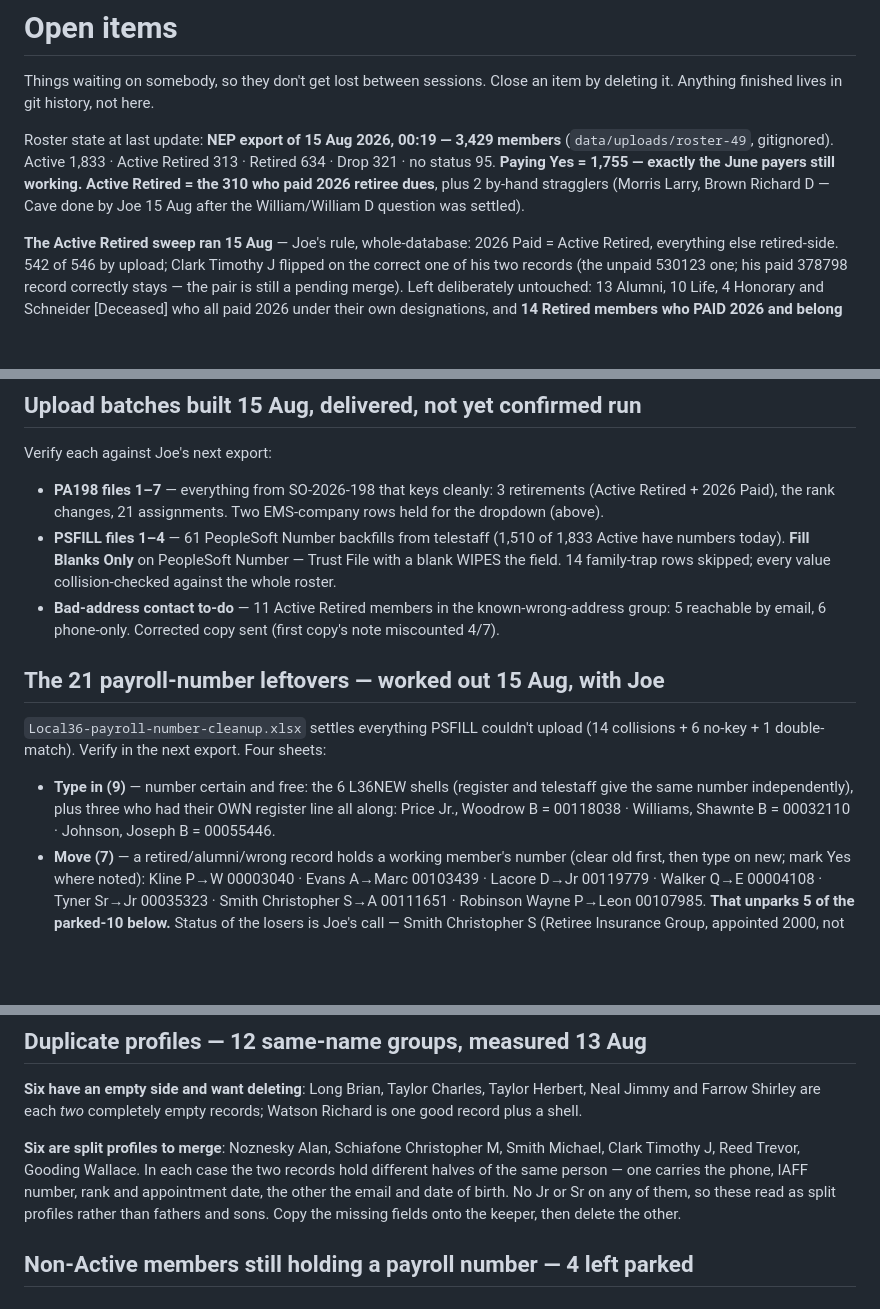
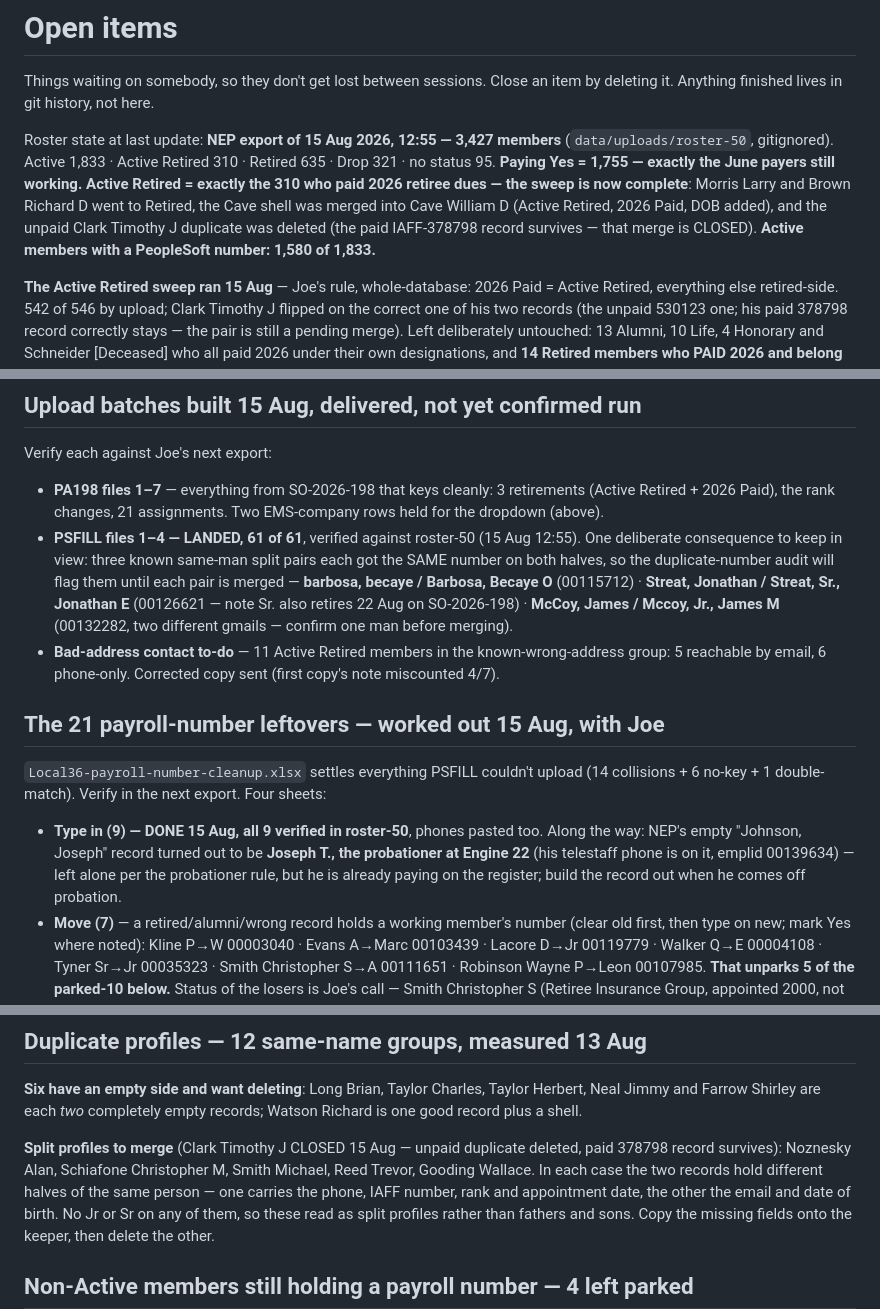
Before and after one commit to joepap/joepap, a Markdown page: dues-tracker/OPEN-ITEMS.md, 3 parts joined by grey strips. Drawn GitHub-style; blank space fills up the shorter version.

Commit message:
roster-50: PSFILL 61/61 and all 9 type-ins landed; Cave and Clark merges closed
Co-Authored-By: Claude Fable 5 <noreply@anthropic.com>
Claude-Session: https://claude.ai/code/session_018yNX99YmVYqwzU7V77kkqb

```diff
--- a/dues-tracker/OPEN-ITEMS.md
+++ b/dues-tracker/OPEN-ITEMS.md
@@ -3,12 +3,15 @@
 Things waiting on somebody, so they don't get lost between sessions.
 Close an item by deleting it. Anything finished lives in git history, not here.
 
-Roster state at last update: **NEP export of 15 Aug 2026, 00:19 — 3,429 members**
-(`data/uploads/roster-49`, gitignored). Active 1,833 · Active Retired 313 ·
-Retired 634 · Drop 321 · no status 95. **Paying Yes = 1,755 — exactly the June
-payers still working. Active Retired = the 310 who paid 2026 retiree dues**,
-plus 2 by-hand stragglers (Morris Larry, Brown Richard D — Cave done by Joe
-15 Aug after the William/William D question was settled).
+Roster state at last update: **NEP export of 15 Aug 2026, 12:55 — 3,427 members**
+(`data/uploads/roster-50`, gitignored). Active 1,833 · Active Retired 310 ·
+Retired 635 · Drop 321 · no status 95. **Paying Yes = 1,755 — exactly the June
+payers still working. Active Retired = exactly the 310 who paid 2026 retiree
+dues — the sweep is now complete**: Morris Larry and Brown Richard D went to
+Retired, the Cave shell was merged into Cave William D (Active Retired, 2026
+Paid, DOB added), and the unpaid Clark Timothy J duplicate was deleted (the
+paid IAFF-378798 record survives — that merge is CLOSED). **Active members
+with a PeopleSoft number: 1,580 of 1,833.**
 
 **The Active Retired sweep ran 15 Aug** — Joe's rule, whole-database: 2026
 Paid = Active Retired, everything else retired-side. 542 of 546 by upload;
@@ -97,10 +100,14 @@ Verify each against Joe's next export:
 - **PA198 files 1–7** — everything from SO-2026-198 that keys cleanly:
   3 retirements (Active Retired + 2026 Paid), the rank changes, 21
   assignments. Two EMS-company rows held for the dropdown (above).
-- **PSFILL files 1–4** — 61 PeopleSoft Number backfills from telestaff
-  (1,510 of 1,833 Active have numbers today). **Fill Blanks Only** on
-  PeopleSoft Number — Trust File with a blank WIPES the field. 14 family-trap
-  rows skipped; every value collision-checked against the whole roster.
+- **PSFILL files 1–4 — LANDED, 61 of 61**, verified against roster-50
+  (15 Aug 12:55). One deliberate consequence to keep in view: three
+  known same-man split pairs each got the SAME number on both halves, so
+  the duplicate-number audit will flag them until each pair is merged —
+  **barbosa, becaye / Barbosa, Becaye O** (00115712) · **Streat, Jonathan /
+  Streat, Sr., Jonathan E** (00126621 — note Sr. also retires 22 Aug on
+  SO-2026-198) · **McCoy, James / Mccoy, Jr., James M** (00132282, two
+  different gmails — confirm one man before merging).
 - **Bad-address contact to-do** — 11 Active Retired members in the
   known-wrong-address group: 5 reachable by email, 6 phone-only. Corrected
   copy sent (first copy's note miscounted 4/7).
@@ -111,10 +118,11 @@ Verify each against Joe's next export:
 upload (14 collisions + 6 no-key + 1 double-match). Verify in the next
 export. Four sheets:
 
-- **Type in (9)** — number certain and free: the 6 L36NEW shells (register
-  and telestaff give the same number independently), plus three who had their
-  OWN register line all along: Price Jr., Woodrow B = 00118038 · Williams,
-  Shawnte B = 00032110 · Johnson, Joseph B = 00055446.
+- **Type in (9) — DONE 15 Aug, all 9 verified in roster-50**, phones pasted
+  too. Along the way: NEP's empty "Johnson, Joseph" record turned out to be
+  **Joseph T., the probationer at Engine 22** (his telestaff phone is on it,
+  emplid 00139634) — left alone per the probationer rule, but he is already
+  paying on the register; build the record out when he comes off probation.
 - **Move (7)** — a retired/alumni/wrong record holds a working member's
   number (clear old first, then type on new; mark Yes where noted): Kline
   P→W 00003040 · Evans A→Marc 00103439 · Lacore D→Jr 00119779 · Walker
@@ -252,8 +260,9 @@ not enough when both records look plausible on screen.
 Herbert, Neal Jimmy and Farrow Shirley are each *two* completely empty records;
 Watson Richard is one good record plus a shell.
 
-**Six are split profiles to merge**: Noznesky Alan, Schiafone Christopher M,
-Smith Michael, Clark Timothy J, Reed Trevor, Gooding Wallace. In each case the
+**Split profiles to merge** (Clark Timothy J CLOSED 15 Aug — unpaid duplicate
+deleted, paid 378798 record survives): Noznesky Alan, Schiafone Christopher M,
+Smith Michael, Reed Trevor, Gooding Wallace. In each case the
 two records hold different halves of the same person — one carries the phone,
 IAFF number, rank and appointment date, the other the email and date of birth.
 No Jr or Sr on any of them, so these read as split profiles rather than fathers
```
